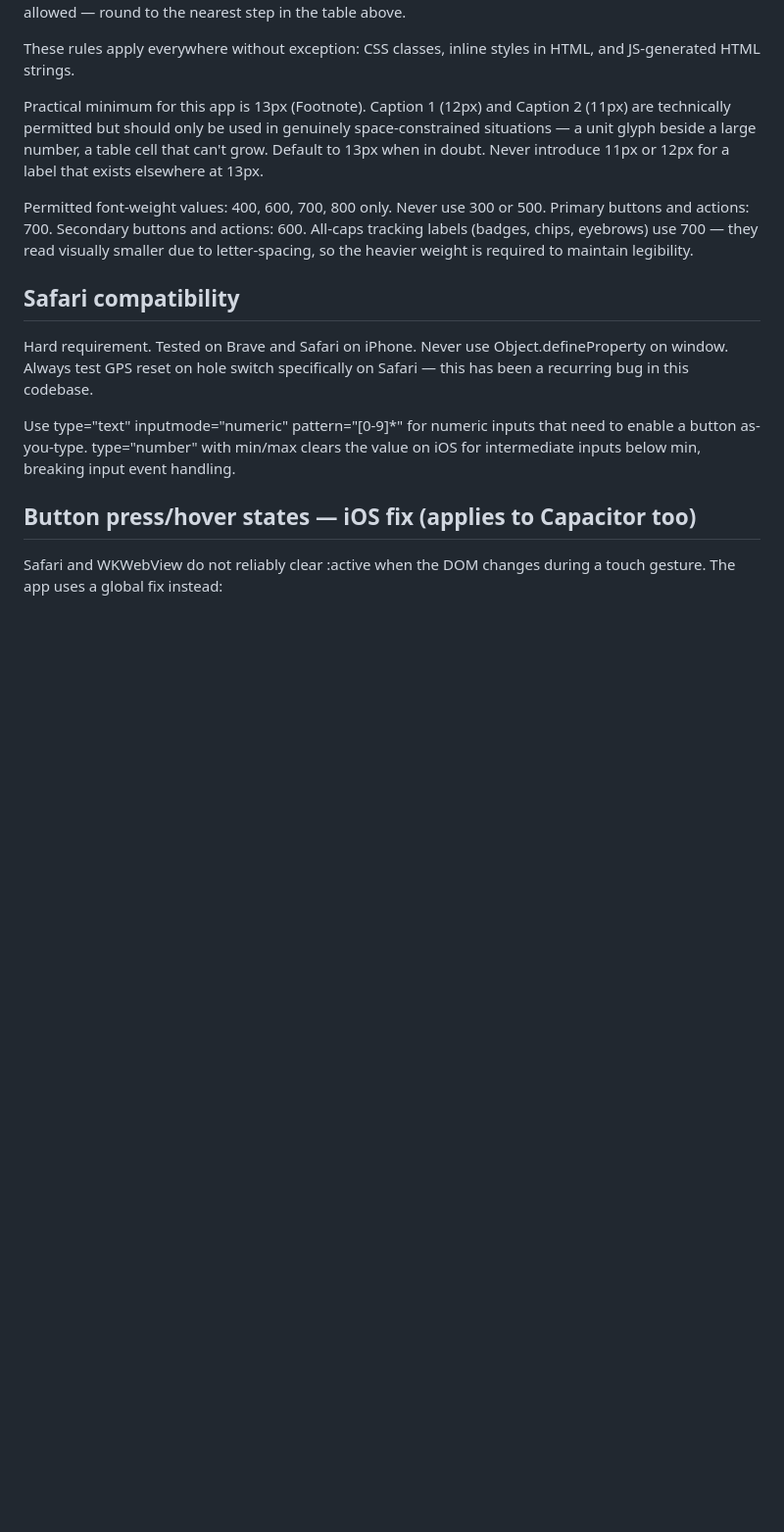
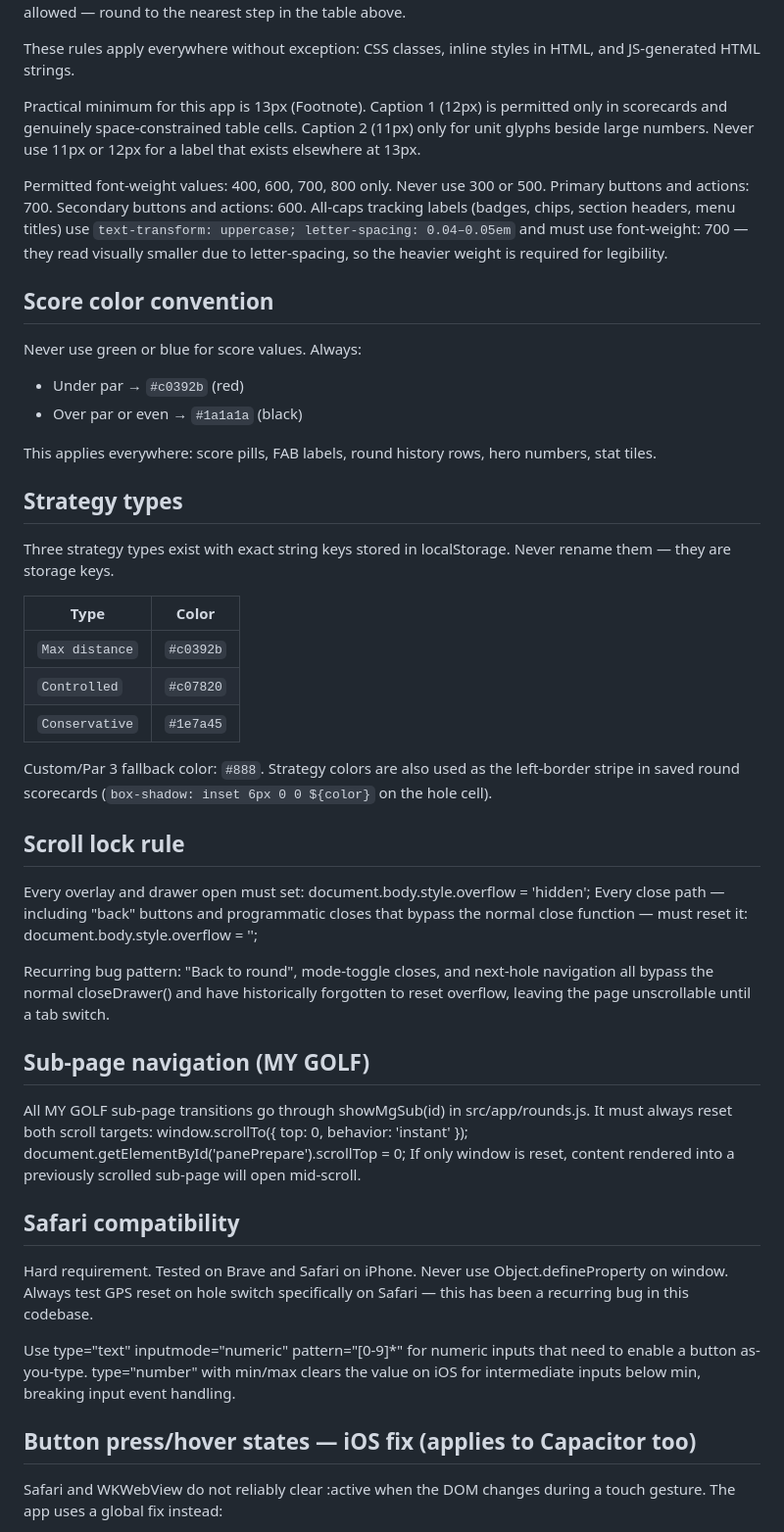
Before and after one commit to BenjaminBringgren/golf-shot-planner, a Markdown page: CLAUDE.md, the part around one of its changes. Shown at 98% size. Drawn GitHub-style; blank space fills up the shorter version.

```diff
--- a/CLAUDE.md
+++ b/CLAUDE.md
@@ -106,18 +108,60 @@ These rules apply everywhere without exception: CSS classes,
 inline styles in HTML, and JS-generated HTML strings.
 
 Practical minimum for this app is 13px (Footnote). Caption 1
-(12px) and Caption 2 (11px) are technically permitted but should
-only be used in genuinely space-constrained situations — a unit
-glyph beside a large number, a table cell that can't grow. Default
-to 13px when in doubt. Never introduce 11px or 12px for a label
+(12px) is permitted only in scorecards and genuinely
+space-constrained table cells. Caption 2 (11px) only for unit
+glyphs beside large numbers. Never use 11px or 12px for a label
 that exists elsewhere at 13px.
 
 Permitted font-weight values: 400, 600, 700, 800 only.
 Never use 300 or 500. Primary buttons and actions: 700.
 Secondary buttons and actions: 600.
-All-caps tracking labels (badges, chips, eyebrows) use 700 —
-they read visually smaller due to letter-spacing, so the heavier
-weight is required to maintain legibility.
+All-caps tracking labels (badges, chips, section headers, menu
+titles) use `text-transform: uppercase; letter-spacing: 0.04–0.05em`
+and must use font-weight: 700 — they read visually smaller due to
+letter-spacing, so the heavier weight is required for legibility.
+
+## Score color convention
+Never use green or blue for score values. Always:
+- Under par → `#c0392b` (red)
+- Over par or even → `#1a1a1a` (black)
+
+This applies everywhere: score pills, FAB labels, round history
+rows, hero numbers, stat tiles.
+
+## Strategy types
+Three strategy types exist with exact string keys stored in
+localStorage. Never rename them — they are storage keys.
+
+| Type | Color |
+|---|---|
+| `Max distance` | `#c0392b` |
+| `Controlled` | `#c07820` |
+| `Conservative` | `#1e7a45` |
+
+Custom/Par 3 fallback color: `#888`. Strategy colors are also
+used as the left-border stripe in saved round scorecards
+(`box-shadow: inset 6px 0 0 ${color}` on the hole cell).
+
+## Scroll lock rule
+Every overlay and drawer open must set:
+  document.body.style.overflow = 'hidden';
+Every close path — including "back" buttons and programmatic
+closes that bypass the normal close function — must reset it:
+  document.body.style.overflow = '';
+
+Recurring bug pattern: "Back to round", mode-toggle closes, and
+next-hole navigation all bypass the normal closeDrawer() and have
+historically forgotten to reset overflow, leaving the page
+unscrollable until a tab switch.
+
+## Sub-page navigation (MY GOLF)
+All MY GOLF sub-page transitions go through showMgSub(id) in
+src/app/rounds.js. It must always reset both scroll targets:
+  window.scrollTo({ top: 0, behavior: 'instant' });
+  document.getElementById('panePrepare').scrollTop = 0;
+If only window is reset, content rendered into a previously
+scrolled sub-page will open mid-scroll.
 
 ## Safari compatibility
 Hard requirement. Tested on Brave and Safari on iPhone.
```
Also changed, not shown: other parts of CLAUDE.md (+6 -4 lines).
